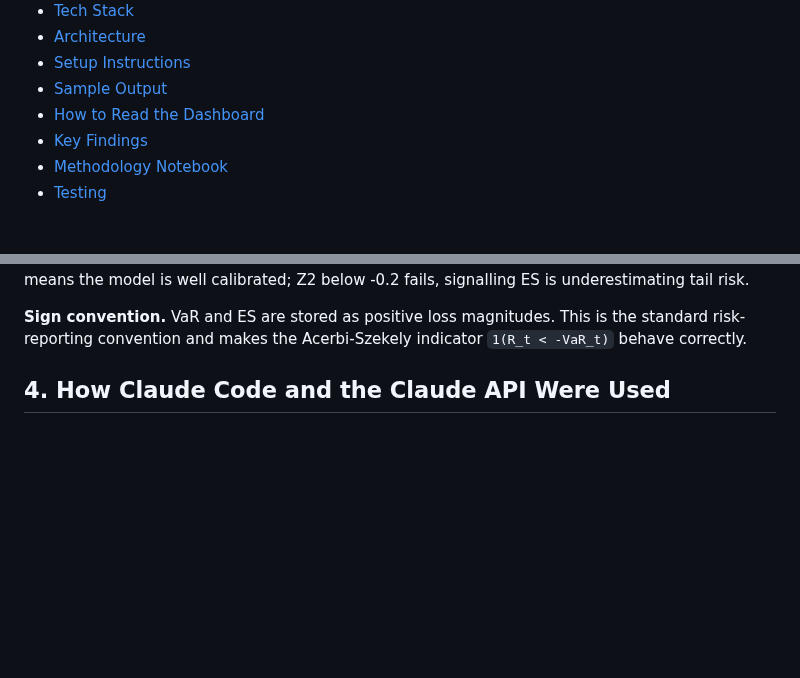
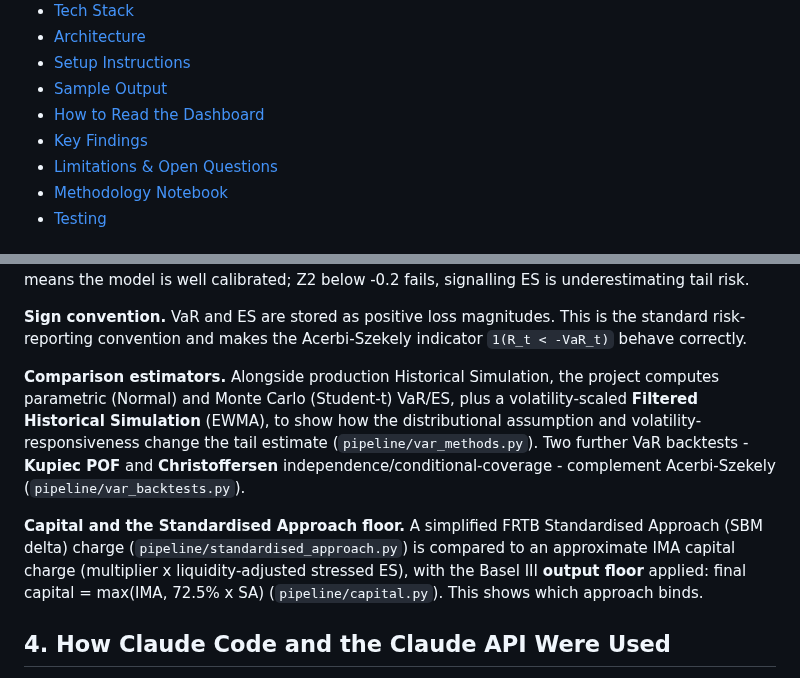
Before and after one commit to marksguo/frtb-ima-risk-monitor, a Markdown page: README.md, 2 parts joined by grey strips. Drawn GitHub-style; blank space fills up the shorter version.

```diff
--- a/README.md
+++ b/README.md
@@ -29,6 +29,7 @@
 - [Sample Output](#7-sample-output)
 - [How to Read the Dashboard](#how-to-read-the-dashboard)
 - [Key Findings](#8-key-findings)
+- [Limitations & Open Questions](#limitations--open-questions)
 - [Methodology Notebook](#methodology-notebook)
 - [Testing](#testing)
 
@@ -78,6 +79,20 @@ below -0.2 fails, signalling ES is underestimating tail risk.
 **Sign convention.** VaR and ES are stored as positive loss magnitudes. This is
 the standard risk-reporting convention and makes the Acerbi-Szekely indicator
 `1(R_t < -VaR_t)` behave correctly.
+
+**Comparison estimators.** Alongside production Historical Simulation, the project
+computes parametric (Normal) and Monte Carlo (Student-t) VaR/ES, plus a
+volatility-scaled **Filtered Historical Simulation** (EWMA), to show how the
+distributional assumption and volatility-responsiveness change the tail estimate
+(`pipeline/var_methods.py`). Two further VaR backtests - **Kupiec POF** and
+**Christoffersen** independence/conditional-coverage - complement Acerbi-Szekely
+(`pipeline/var_backtests.py`).
+
+**Capital and the Standardised Approach floor.** A simplified FRTB Standardised
+Approach (SBM delta) charge (`pipeline/standardised_approach.py`) is compared to
+an approximate IMA capital charge (multiplier x liquidity-adjusted stressed ES),
+with the Basel III **output floor** applied: final capital = max(IMA, 72.5% x SA)
+(`pipeline/capital.py`). This shows which approach binds.
 
 ## 4. How Claude Code and the Claude API Were Used
 
```
Also changed, not shown: other parts of README.md (+32 -0 lines), assets/capital_comparison.png (added), 6 other files.
